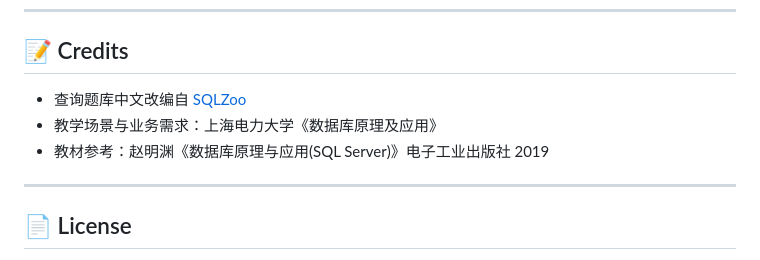
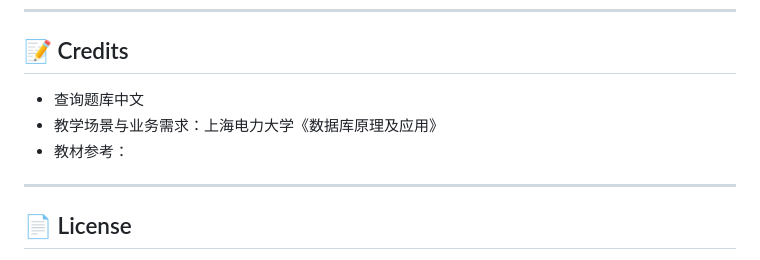
Before and after one commit to adelegirl/sql-lab, a Markdown page: README.md, the part around the change. Drawn GitHub-style.

```diff
--- a/README.md
+++ b/README.md
@@ -178,9 +178,9 @@
 
 ## 📝 Credits
 
-- 查询题库中文改编自 [SQLZoo](https://sqlzoo.net/)
+- 查询题库中文
 - 教学场景与业务需求：上海电力大学《数据库原理及应用》
-- 教材参考：赵明渊《数据库原理与应用(SQL Server)》电子工业出版社 2019
+- 教材参考：
 
 ---
 
```
